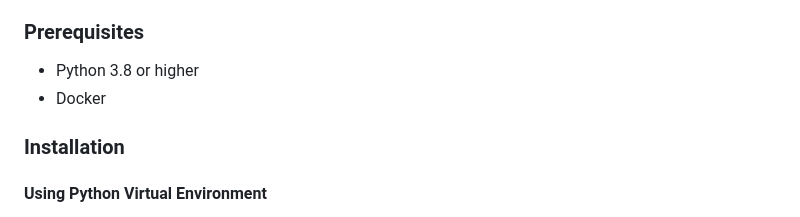
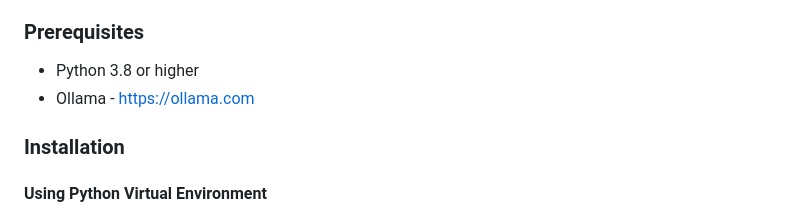
Before and after one commit to erictom97/local_rag, a Markdown page: README.md, the part around the change. Drawn GitHub-style.

```diff
--- a/README.md
+++ b/README.md
@@ -27,7 +27,7 @@ To get a local copy up and running, you can choose to run either by creating a P
 ### Prerequisites
 
 - Python 3.8 or higher
-- Docker
+- Ollama - https://ollama.com
 
 ### Installation
 
```
